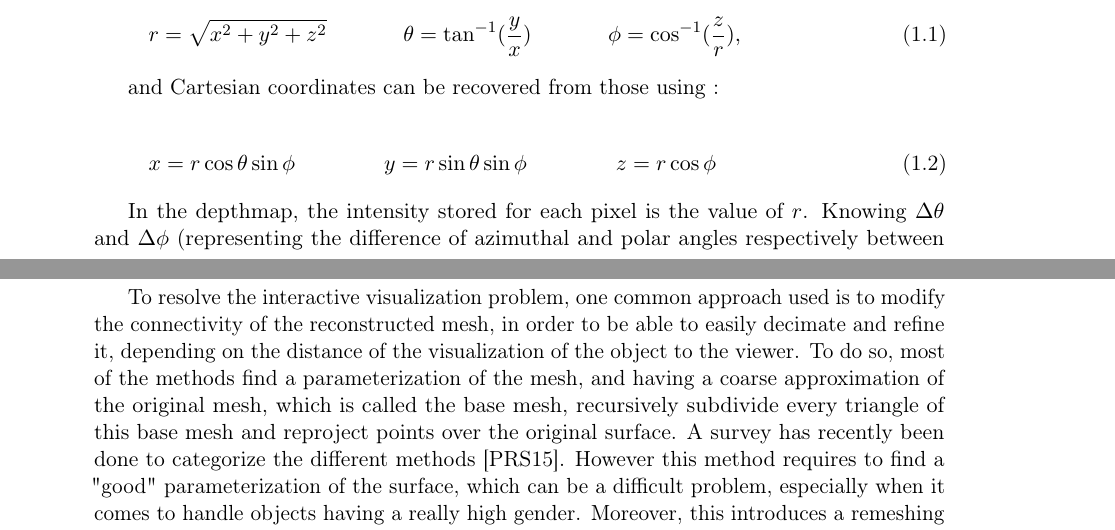
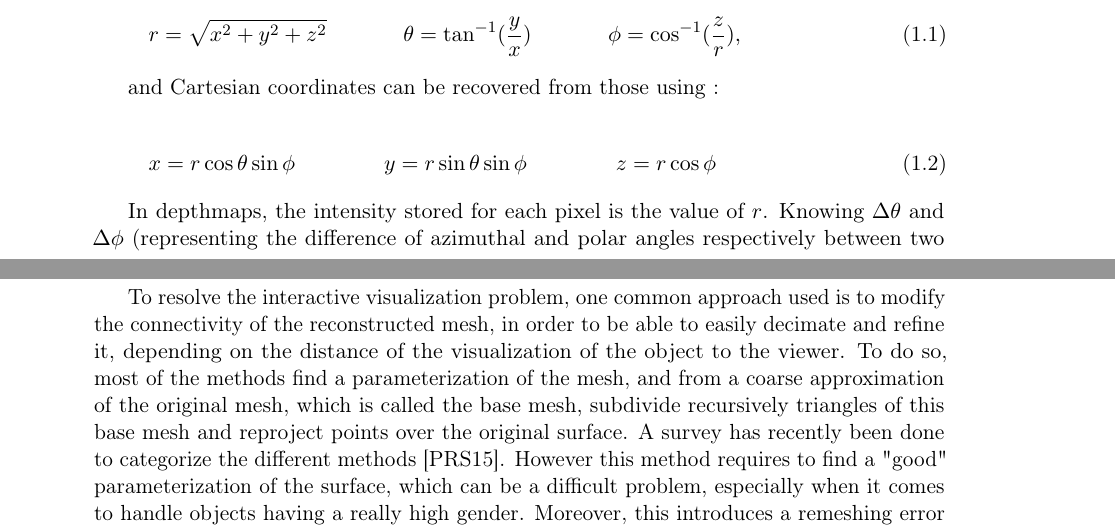
Before and after one commit to arnaudbletterer/thesis_report, a LaTeX book (ResearchReport/main.tex): two parts of pages 5 and 6 of 20, joined at a grey line, cut so that both start at the same text. Compiled offline with pdfLaTeX.

Commit message:
Modifications mineures

```diff
--- a/ResearchReport/main.tex
+++ b/ResearchReport/main.tex
@@ -134,7 +134,7 @@ and Cartesian coordinates can be recovered from those using :
 	z = r\cos\phi
 \end{equation}
 
-In the depthmap, the intensity stored for each pixel is the value of $r$. Knowing $\Delta\theta$ and $\Delta\phi$ (representing the difference of azimuthal and polar angles respectively between two consecutive points), one can recover $\theta$ and $\phi$ for each pixel of the depthmap, taking in consideration the structure of the depthmaps (2D matrices).
+In depthmaps, the intensity stored for each pixel is the value of $r$. Knowing $\Delta\theta$ and $\Delta\phi$ (representing the difference of azimuthal and polar angles respectively between two consecutive points), one can recover $\theta$ and $\phi$ for each pixel of the depthmap, taking in consideration the structure of the depthmaps (2D matrices).
 Using Equation\eqref{eq:spherical_to_cartesian}, it is possible to recover 3D positions of points from intensity values contained in the depthmaps.
 
 \section{Introduction}
@@ -147,7 +147,7 @@ Nowadays scanners are able to sample scenes with hundreds of million of points.
 Specific surface reconstruction algorithms
 
 To resolve the interactive visualization problem, one common approach used is to modify the connectivity of the reconstructed mesh, in order to be able to easily decimate and refine it, depending on the distance of the visualization of the object to the viewer.
-To do so, most of the methods find a parameterization of the mesh, and having a coarse approximation of the original mesh, which is called the base mesh, recursively subdivide every triangle of this base mesh and reproject points over the original surface. A survey has recently been done to categorize the different methods \cite{PRS15}.
+To do so, most of the methods find a parameterization of the mesh, and from a coarse approximation of the original mesh, which is called the base mesh, subdivide recursively triangles of this base mesh and reproject points over the original surface. A survey has recently been done to categorize the different methods \cite{PRS15}.
 However this method requires to find a "good" parameterization of the surface, which can be a difficult problem, especially when it comes to handle objects having a really high gender.
 Moreover, this introduces a remeshing error between the reconstructed mesh and the remeshed one.
 
```
Also changed, not shown: ResearchReport/main.tex (2 more changed lines).
